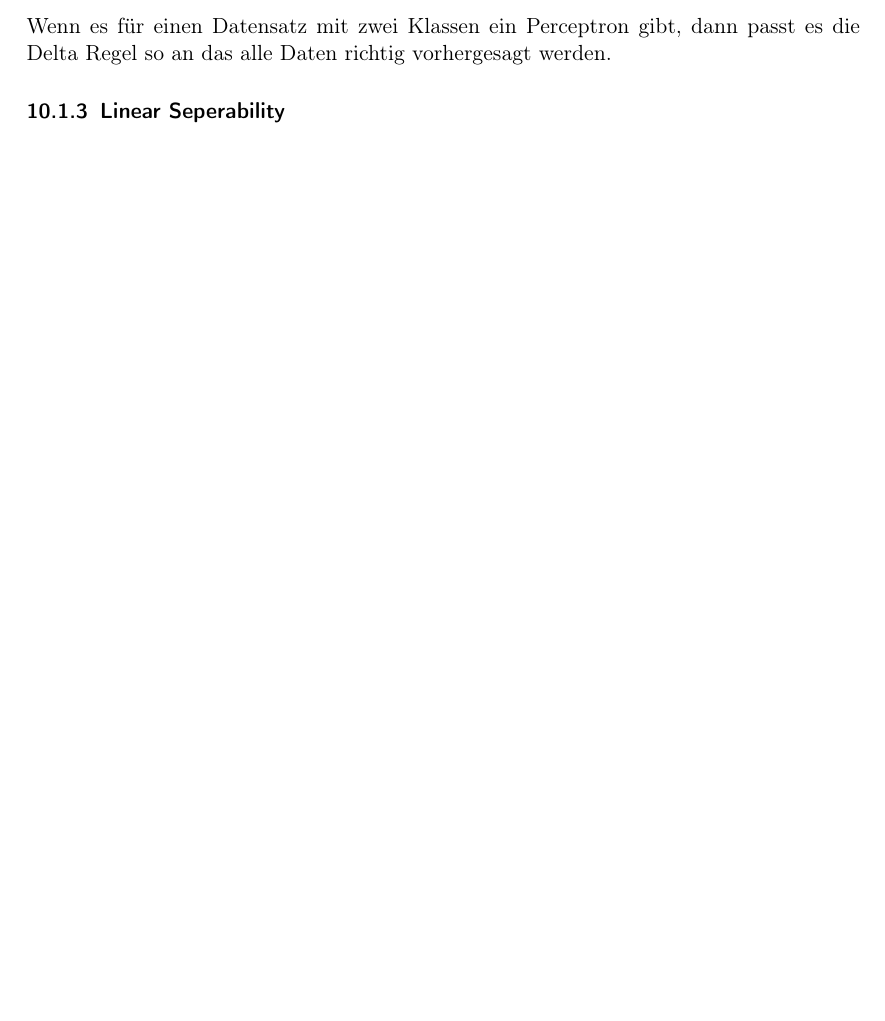
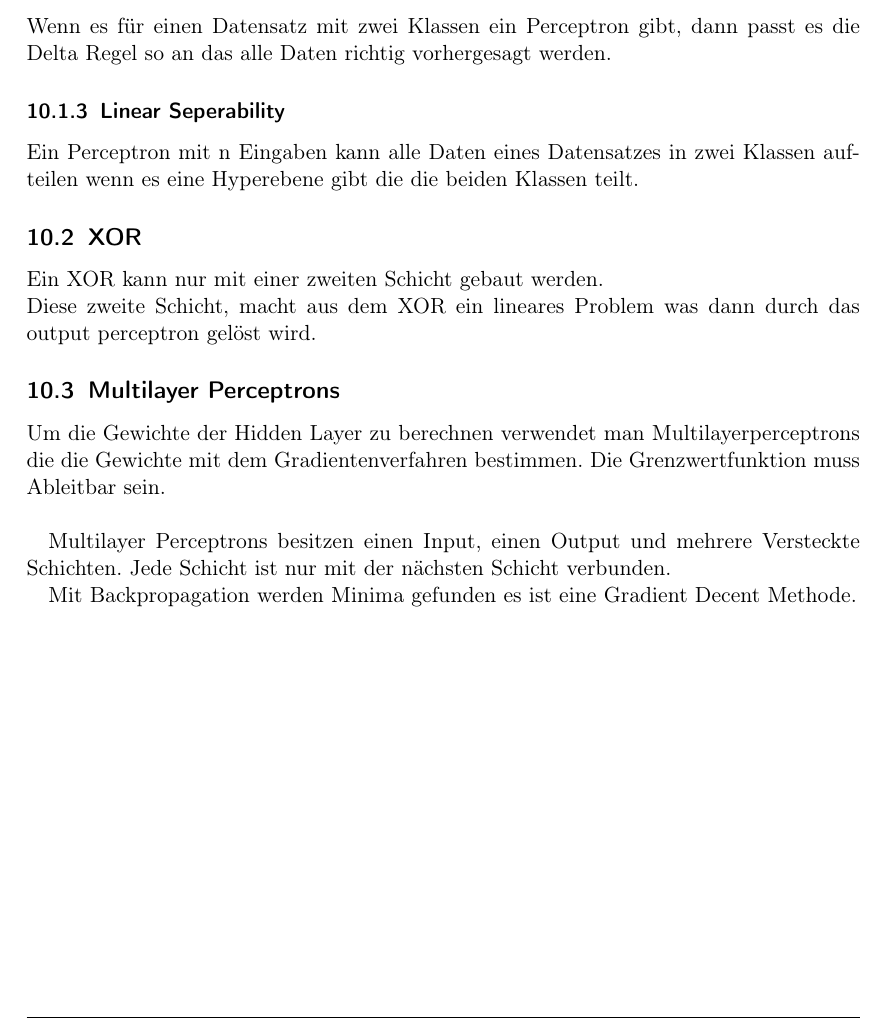
Before and after one commit to xamor/zusammenfassungen, a LaTeX document (DM-Zusammenfassung.tex): part of page 18 of 18, cut so that both start at the same text, the shorter picture padded with empty space. Compiled offline with pdfLaTeX.

Commit message:
Folie 10

```diff
--- a/DM-Zusammenfassung.tex
+++ b/DM-Zusammenfassung.tex
@@ -417,7 +417,17 @@ Cons:\\
  \subsubsection{Perceptron Convergence}
  Wenn es für einen Datensatz mit zwei Klassen ein Perceptron gibt, dann passt es die Delta Regel so an das alle Daten richtig vorhergesagt werden.
 \subsubsection{Linear Seperability}
+Ein Perceptron mit n Eingaben kann alle Daten eines Datensatzes in zwei Klassen aufteilen wenn es eine Hyperebene gibt die die beiden Klassen teilt.
+\subsection{XOR}
+Ein XOR kann nur mit einer zweiten Schicht gebaut werden.\\
+Diese zweite Schicht, macht aus dem XOR ein lineares Problem was dann durch das output perceptron gelöst wird.
 
+\subsection{Multilayer Perceptrons}
+Um die Gewichte der Hidden Layer zu berechnen verwendet man Multilayerperceptrons die die Gewichte mit dem Gradientenverfahren bestimmen. Die Grenzwertfunktion muss Ableitbar sein.\\
+
+Multilayer Perceptrons besitzen einen Input, einen Output und mehrere Versteckte Schichten. Jede Schicht ist nur mit der nächsten Schicht verbunden.
+
+Mit Backpropagation werden Minima gefunden es ist eine Gradient Decent Methode.\\
 
 
 \end{document}
```
Also changed, not shown: DM-Zusammenfassung.pdf.
